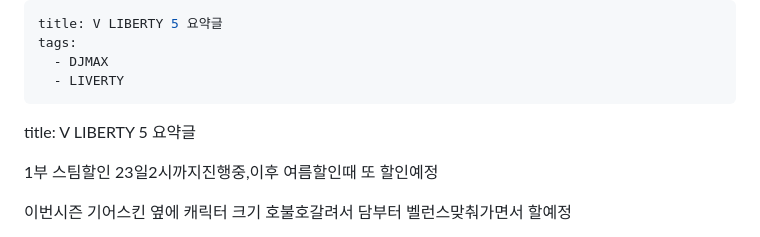
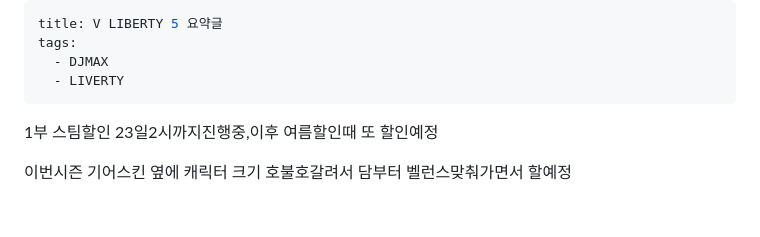
Before and after one commit to pyeongdan/pyeong, a Markdown page: content/V LIBERTY 5 LIVE 요약글.md, the part around the change. Drawn GitHub-style; blank space fills up the shorter version.

```diff
--- a/content/V LIBERTY 5 LIVE 요약글.md
+++ b/content/V LIBERTY 5 LIVE 요약글.md
@@ -4,7 +4,6 @@ tags:
   - DJMAX
   - LIVERTY
 ---
-title: V LIBERTY 5 요약글
 
 1부
 스팀할인 23일2시까지진행중,이후 여름할인때 또 할인예정
```
Also changed, not shown: content/V LIBERTY 5 LIVE 정리글.md (+1 -1 lines).
